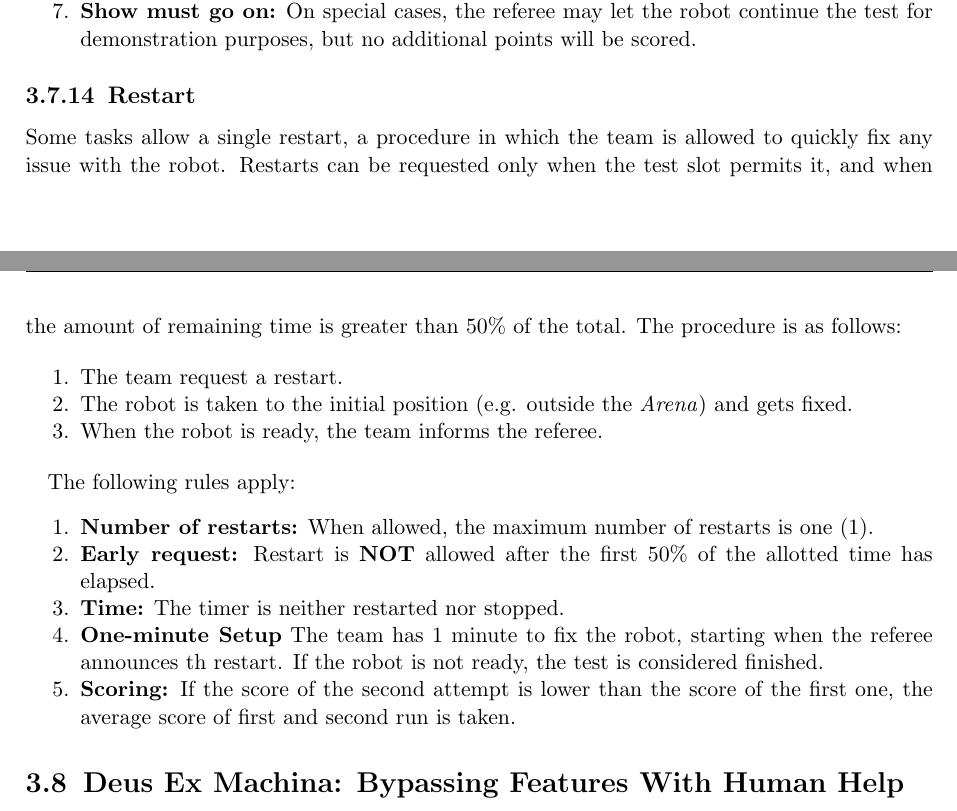
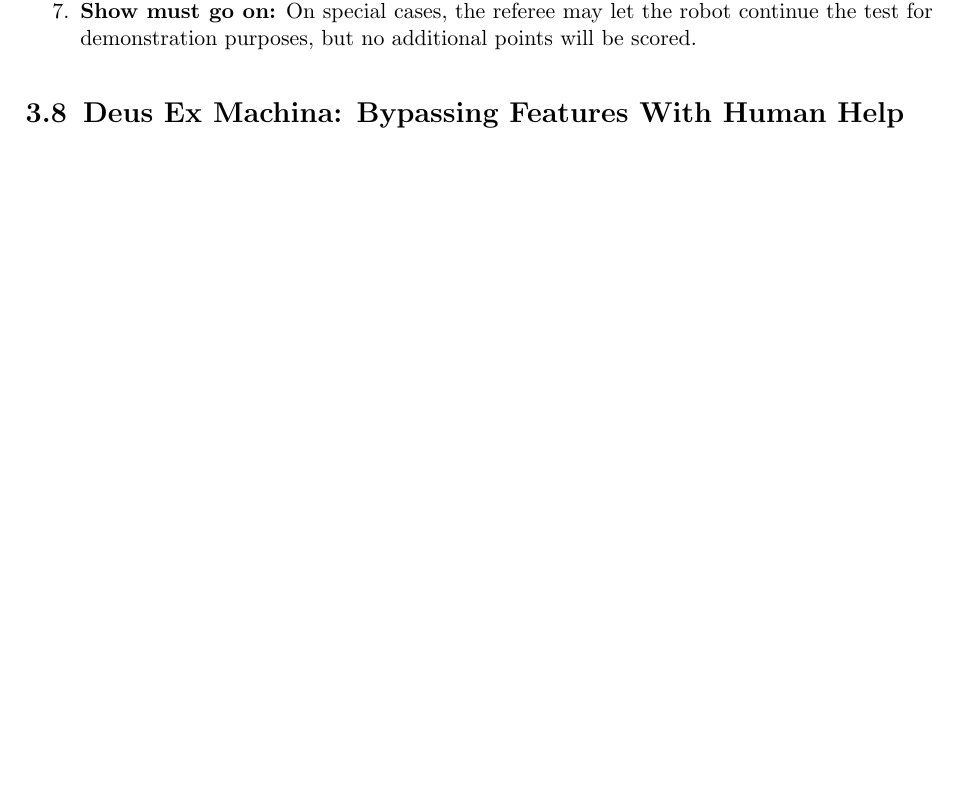
Before and after one commit to RoboCupAtHome/RuleBook, a LaTeX thesis (Rulebook.tex, which reads general_rules/Procedure.tex): two parts of pages 32 and 33 of 76 before the commit and part of page 32 of 76 after it, the two joined at a grey line, cut so that both start at the same text, the shorter picture padded with empty space. Compiled offline with pdfLaTeX.

Commit message:
remove restart rule

```diff
--- a/general_rules/Procedure.tex
+++ b/general_rules/Procedure.tex
@@ -196,34 +196,6 @@ Penalty may apply when using a custom operator.
 	\item \textbf{Show must go on:} On special cases, the referee may let the robot continue the test for demonstration purposes, but no additional points will be scored.
 \end{enumerate}
 
-
-
-\subsection{Restart}
-\label{rule:restart}
-Some tasks allow a single restart, a procedure in which the team is allowed to quickly fix any issue with the robot.
-Restarts can be requested only when the test slot permits it, and when the amount of remaining time is greater than 50\% of the total.
-The procedure is as follows:
-
-\begin{enumerate}
-	\item The team request a restart.
-	\item The robot is taken to the initial position (e.g. outside the \Arena{}) and gets fixed.
-	\item When the robot is ready, the team informs the referee.
-\end{enumerate}
-
-The following rules apply:
-\begin{enumerate}
-	\item \textbf{Number of restarts:} When allowed, the maximum number of restarts is one (1).
-
-	\item \textbf{Early request:} Restart is \textbf{NOT} allowed after the first 50\% of the allotted time has elapsed.
-
-	\item \textbf{Time:} The timer is neither restarted nor stopped.
-
-	\item \textbf{One-minute Setup} The team has 1 minute to fix the robot, starting when the referee announces th restart.
-	If the robot is not ready, the test is considered finished.
-
-	\item \textbf{Scoring:} If the score of the second attempt is lower than the score of the first one, the average score of first and second run is taken.
-\end{enumerate}
-
 % Local Variables:
 % TeX-master: "../Rulebook"
 % End:
```
